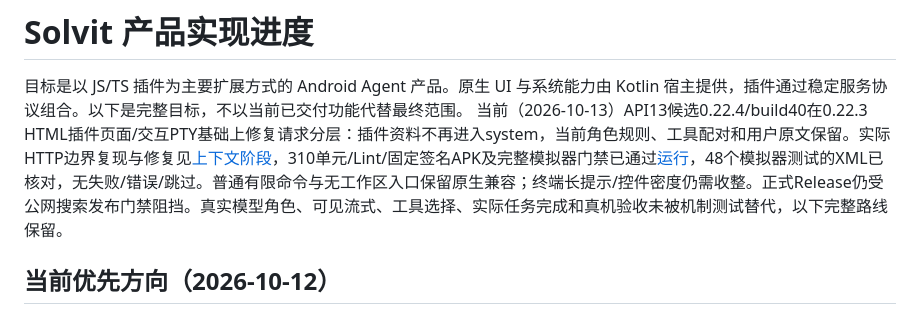
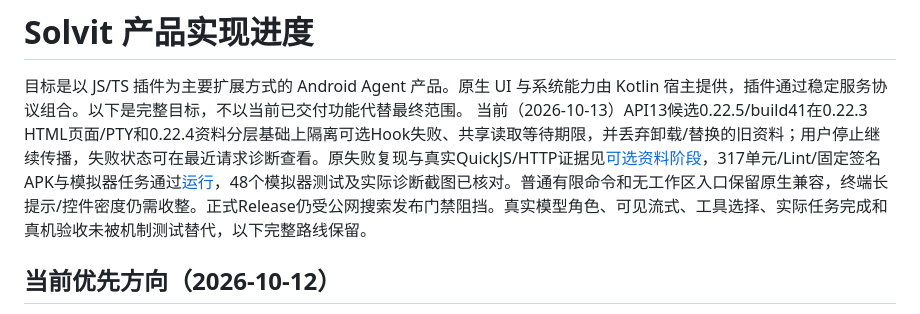
Before and after one commit to veryy/Solvit, a Markdown page: docs/product-roadmap.md, the part around the change. Rendered like a GitHub page.

```diff
--- a/docs/product-roadmap.md
+++ b/docs/product-roadmap.md
@@ -1,7 +1,7 @@
 # Solvit 产品实现进度
 
 目标是以 JS/TS 插件为主要扩展方式的 Android Agent 产品。原生 UI 与系统能力由 Kotlin 宿主提供，插件通过稳定服务协议组合。以下是完整目标，不以当前已交付功能代替最终范围。
-当前（2026-10-13）API13候选0.22.4/build40在0.22.3 HTML插件页面/交互PTY基础上修复请求分层：插件资料不再进入system，当前角色规则、工具配对和用户原文保留。实际HTTP边界复现与修复见[上下文阶段](plugin-context-trust-stage.md)，310单元/Lint/固定签名APK及完整模拟器门禁已通过[运行](https://github.com/veryy/Solvit/actions/runs/38340728439)，48个模拟器测试的XML已核对，无失败/错误/跳过。普通有限命令与无工作区入口保留原生兼容；终端长提示/控件密度仍需收整。正式Release仍受公网搜索发布门禁阻挡。真实模型角色、可见流式、工具选择、实际任务完成和真机验收未被机制测试替代，以下完整路线保留。
+当前（2026-10-13）API13候选0.22.5/build41在0.22.3 HTML页面/PTY和0.22.4资料分层基础上隔离可选Hook失败、共享读取等待期限，并丢弃卸载/替换的旧资料；用户停止继续传播，失败状态可在最近请求诊断查看。原失败复现与真实QuickJS/HTTP证据见[可选资料阶段](optional-plugin-context-stage.md)，317单元/Lint/固定签名APK与模拟器任务通过[运行](https://github.com/veryy/Solvit/actions/runs/38343216346)，48个模拟器测试及实际诊断截图已核对。普通有限命令和无工作区入口保留原生兼容，终端长提示/控件密度仍需收整。正式Release仍受公网搜索发布门禁阻挡。真实模型角色、可见流式、工具选择、实际任务完成和真机验收未被机制测试替代，以下完整路线保留。
 
 
 ## 当前优先方向（2026-10-12）
```
Also changed, not shown: README.md (+2 -2 lines), docs/optional-plugin-context-stage.md (added, +33 -0 lines), docs/release-0.22.5.md (added, +17 -0 lines), docs/screenshots/0.22.5/request-diagnostics-plugin-failure.png (added).
